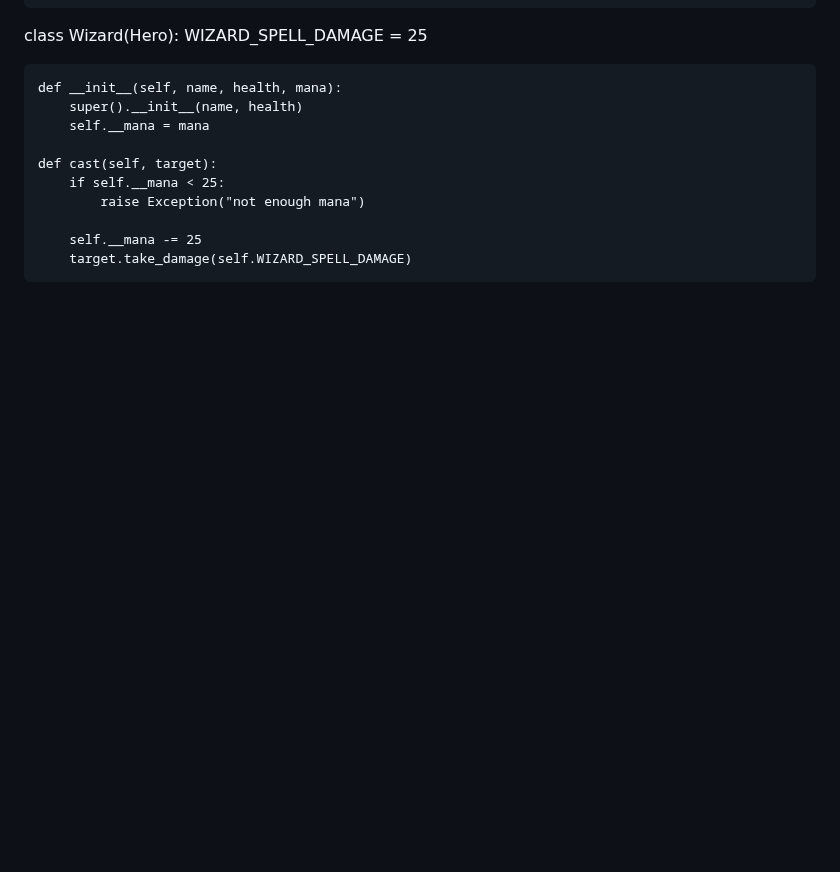
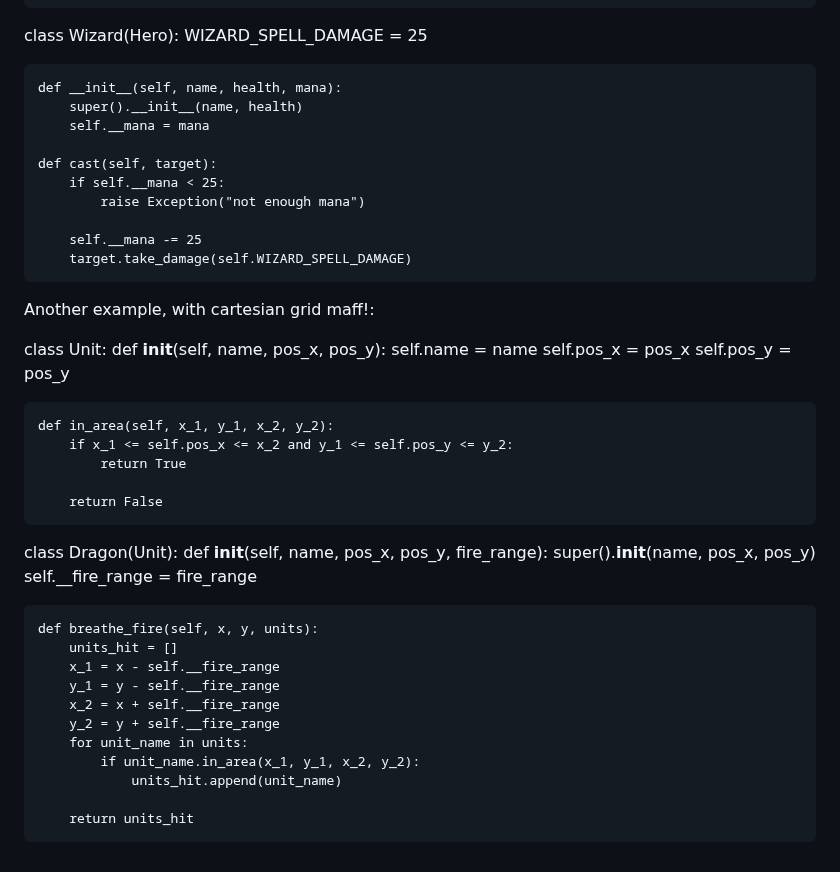
Before and after one commit to ashkyw/bootdev_notes, a Markdown page: python-oop/Inheritance.md, the part around the change. GitHub-like rendering; blank space fills up the shorter version.

Commit message:
Update Inheritance.md
Added example of Unit and Dragon classes demonstrating inheritance and area checking.

```diff
--- a/python-oop/Inheritance.md
+++ b/python-oop/Inheritance.md
@@ -197,3 +197,34 @@ class Wizard(Hero):
 
         self.__mana -= 25
         target.take_damage(self.WIZARD_SPELL_DAMAGE)
+
+Another example, with cartesian grid maff!:
+
+class Unit:
+    def __init__(self, name, pos_x, pos_y):
+        self.name = name
+        self.pos_x = pos_x
+        self.pos_y = pos_y
+
+    def in_area(self, x_1, y_1, x_2, y_2):
+        if x_1 <= self.pos_x <= x_2 and y_1 <= self.pos_y <= y_2:
+            return True
+
+        return False
+
+class Dragon(Unit):
+    def __init__(self, name, pos_x, pos_y, fire_range):
+        super().__init__(name, pos_x, pos_y)
+        self.__fire_range = fire_range
+
+    def breathe_fire(self, x, y, units):
+        units_hit = []
+        x_1 = x - self.__fire_range
+        y_1 = y - self.__fire_range
+        x_2 = x + self.__fire_range
+        y_2 = y + self.__fire_range
+        for unit_name in units:
+            if unit_name.in_area(x_1, y_1, x_2, y_2):
+                units_hit.append(unit_name)
+
+        return units_hit
```
